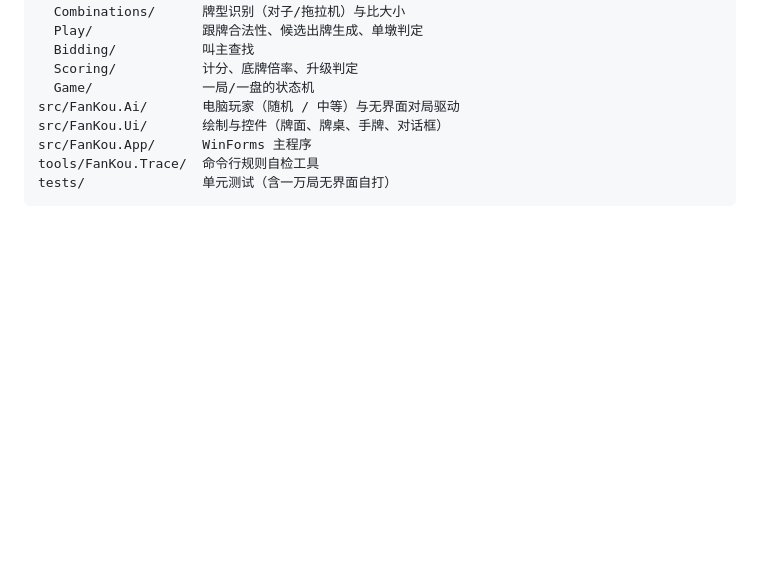
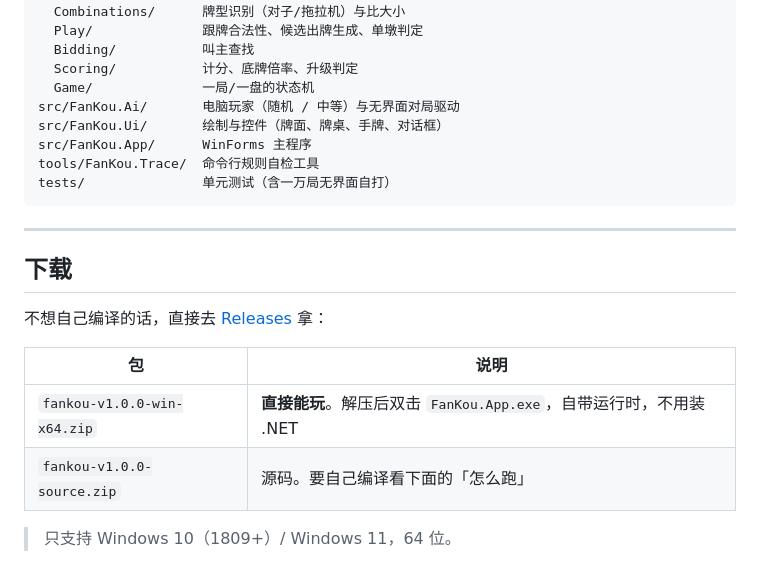
Before and after one commit to fushiyimeng/fankou, a Markdown page: README.md, the part around the change. GitHub-like rendering; blank space fills up the shorter version.

Commit message:
README：补上 Releases 下载说明（源码包 / exe 包）

````diff
--- a/README.md
+++ b/README.md
@@ -165,3 +165,16 @@ src/FanKou.App/      WinForms 主程序
 tools/FanKou.Trace/  命令行规则自检工具
 tests/               单元测试（含一万局无界面自打）
 ```
+
+---
+
+## 下载
+
+不想自己编译的话，直接去 [Releases](https://github.com/fushiyimeng/fankou/releases) 拿：
+
+| 包 | 说明 |
+|---|---|
+| `fankou-v1.0.0-win-x64.zip` | **直接能玩**。解压后双击 `FanKou.App.exe`，自带运行时，不用装 .NET |
+| `fankou-v1.0.0-source.zip` | 源码。要自己编译看下面的「怎么跑」 |
+
+> 只支持 Windows 10（1809+）/ Windows 11，64 位。
````
